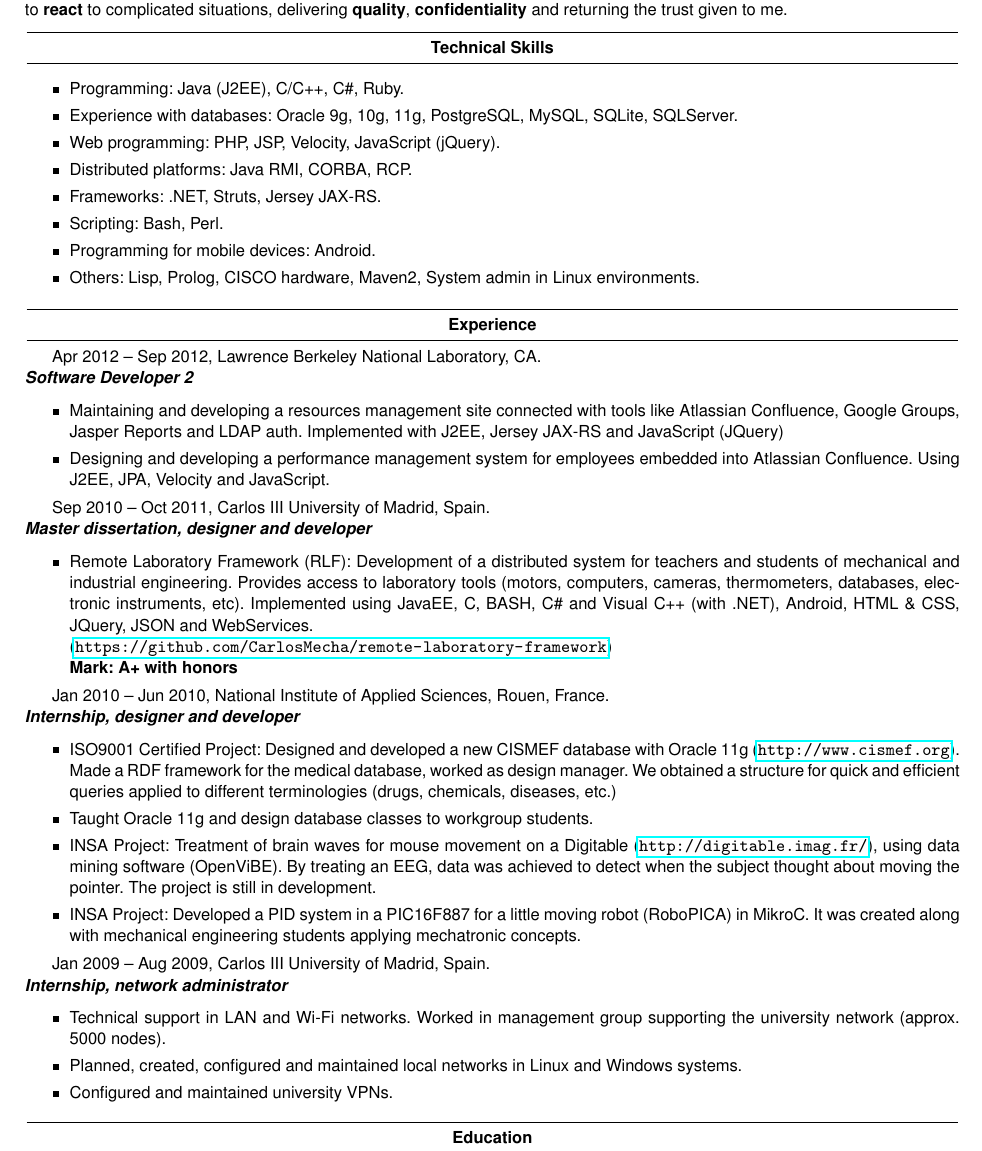
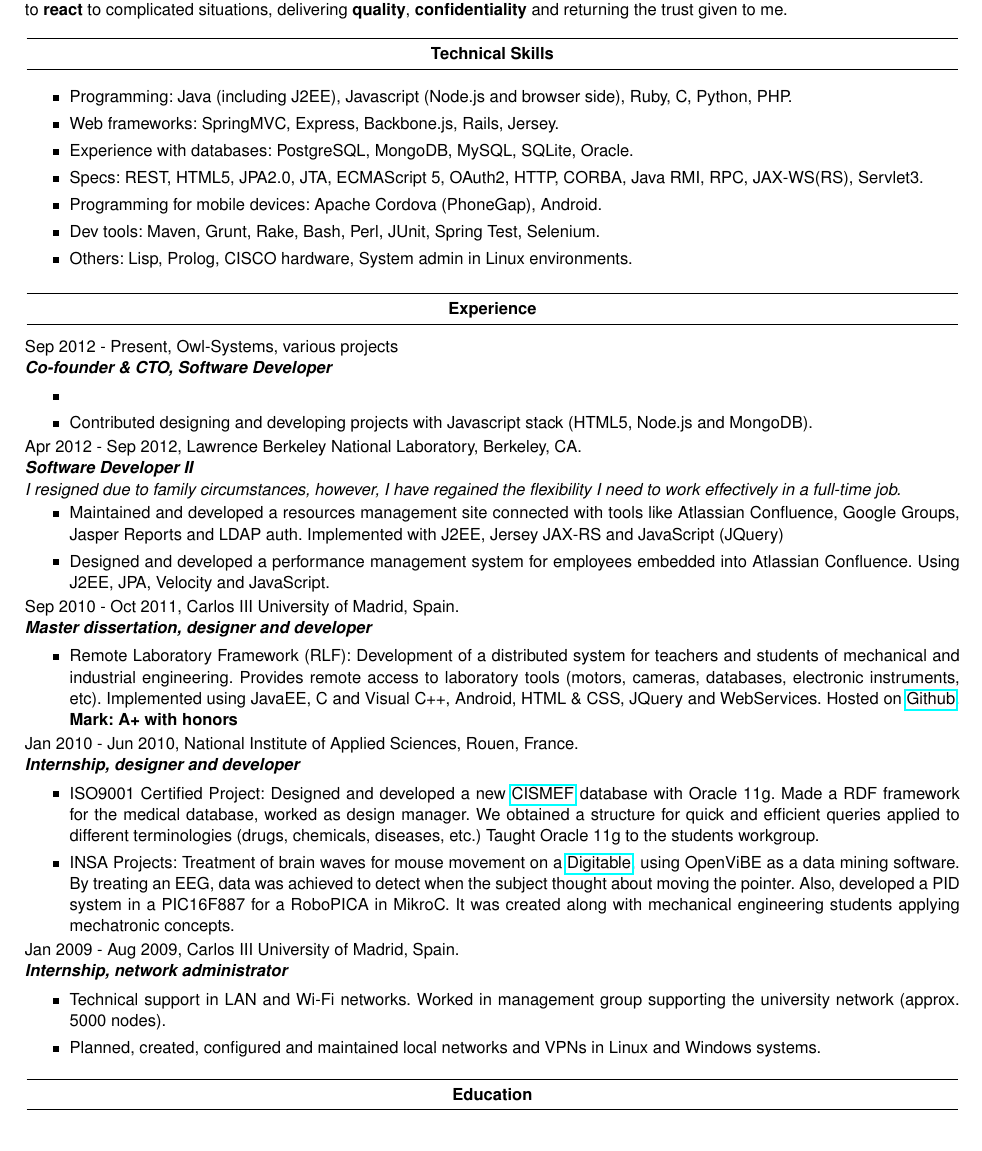
Before and after one commit to CarlosMecha/Resume, a LaTeX CV (main.tex, which reads include/experience.tex, include/objective.tex, include/skills.tex): part of the page, cut so that both start at the same text. Compiled offline with pdfLaTeX; a LaTeX package or settings file that is missing is left out.

Commit message:
Update resume but Owl.

```diff
--- a/include/experience.tex
+++ b/include/experience.tex
@@ -1,62 +1,61 @@
 % Experience
 
 \experience
-  {Apr 2012 – Sep 2012, Lawrence Berkeley National Laboratory, CA.}
-  {Software Developer 2}
-  {\vspace{-1em}\begin{itemize}
-    \itemsep3pt \parskip0pt \parsep1pt
-    \item Maintaining and developing a resources management site
+  {Sep 2012 - Present, Owl-Systems, various projects}
+  {Co-founder \& CTO, Software Developer}
+  {\vspace{-1em}\begin{rlist}
+    \item
+    \item Contributed designing and developing projects with Javascript stack (HTML5, Node.js and MongoDB).
+  \end{rlist}}
+
+\experience
+  {Apr 2012 - Sep 2012, Lawrence Berkeley National Laboratory, Berkeley, CA.}
+  {Software Developer II}
+  {\emph{I resigned due to family circumstances, however, I have
+    regained the flexibility I need to work effectively in a full-time
+    job.}
+    \begin{rlist}
+    \item Maintained and developed a resources management site
     connected with tools like Atlassian Confluence, Google Groups, Jasper
     Reports and LDAP auth. Implemented with J2EE, Jersey JAX-RS and
     JavaScript (JQuery)
-    \item Designing and developing a performance management system for
+    \item Designed and developed a performance management system for
     employees embedded into Atlassian Confluence. Using J2EE, JPA,
     Velocity and JavaScript.
-  \end{itemize}}
+  \end{rlist}}
 
 \experience
-  {Sep 2010 – Oct 2011, Carlos III University of Madrid, Spain.}
+  {Sep 2010 - Oct 2011, Carlos III University of Madrid, Spain.}
   {Master dissertation, designer and developer}
-  {\vspace{-1em}\begin{itemize}
-    \itemsep3pt \parskip0pt \parsep1pt
+  {\vspace{-1em}\begin{rlist}
     \item Remote Laboratory Framework (RLF): Development of a distributed
     system for teachers and students of mechanical and industrial
-    engineering. Provides access to laboratory tools (motors, computers,
-    cameras, thermometers, databases, electronic instruments, etc).
-    Implemented using JavaEE, C, BASH, C\# and Visual C++ (with .NET),
-    Android, HTML \& CSS, JQuery, JSON and WebServices.\\
-    (\url{https://github.com/CarlosMecha/remote-laboratory-framework})\\
+    engineering. Provides remote access to laboratory tools (motors,
+    cameras, databases, electronic instruments, etc).
+    Implemented using JavaEE, C and Visual C++,
+    Android, HTML \& CSS, JQuery and WebServices. Hosted on \href{https://github.com/CarlosMecha/remote-laboratory-framework}{Github}.
     \textbf{Mark: A+ with honors}
-  \end{itemize}}
+  \end{rlist}}
 
 \experience
-  {Jan 2010 – Jun 2010, National Institute of Applied Sciences, Rouen, France.}
+  {Jan 2010 - Jun 2010, National Institute of Applied Sciences, Rouen, France.}
   {Internship, designer and developer}
-  {\vspace{-1em}\begin{itemize}
-    \itemsep3pt \parskip0pt \parsep1pt
-    \item ISO9001 Certified Project: Designed and developed a new CISMEF
-    database with Oracle 11g (\url{http://www.cismef.org}). Made a RDF
+  {\vspace{-1em}\begin{rlist}
+    \item ISO9001 Certified Project: Designed and developed a new \href{http://www.cismef.org}{CISMEF}
+    database with Oracle 11g. Made a RDF
     framework for the medical database, worked as design manager. We obtained a
     structure for quick and efficient queries applied to different
     terminologies (drugs, chemicals, diseases, etc.)
-    \item Taught Oracle 11g and design database classes to workgroup students.
-    \item INSA Project: Treatment of brain waves for mouse movement on a Digitable
-    (\url{http://digitable.imag.fr/}), using data mining software (OpenViBE).
-    By treating an EEG, data was achieved to detect when the subject thought
-    about moving the pointer. The project is still in development.
-    \item INSA Project: Developed a PID system in a PIC16F887 for a little moving robot
-    (RoboPICA) in MikroC. It was created along with mechanical engineering
-    students applying mechatronic concepts.
-  \end{itemize}}
+    Taught Oracle 11g to the students workgroup.
+    \item INSA Projects: Treatment of brain waves for mouse movement on a \href{http://digitable.imag.fr/}{Digitable}, using OpenViBE as a data mining software. By treating an EEG, data was achieved to detect when the subject thought about moving the pointer. Also, developed a PID system in a PIC16F887 for a RoboPICA in MikroC. It was created along with mechanical engineering students applying mechatronic concepts.
+  \end{rlist}}
 
 \experience
-  {Jan 2009 – Aug 2009, Carlos III University of Madrid, Spain.}
+  {Jan 2009 - Aug 2009, Carlos III University of Madrid, Spain.}
   {Internship, network administrator}
-  {\vspace{-1em}\begin{itemize}
-    \itemsep3pt \parskip0pt \parsep1pt
+  {\vspace{-1em}\begin{rlist}
     \item Technical support in LAN and Wi-Fi networks. Worked in management
     group supporting the university network (approx. 5000 nodes).
-    \item Planned, created, configured and maintained local networks in Linux
-    and Windows systems.
-    \item Configured and maintained university VPNs.
-  \end{itemize}}
+    \item Planned, created, configured and maintained local networks and
+    VPNs in Linux and Windows systems.
+  \end{rlist}}
--- /dev/null
+++ b/include/objective.tex
@@ -0,0 +1,6 @@
+
+Working in \textbf{multicultural environments}, involving numerous
+resources within projects, tested my \textbf{perseverance}
+and\textbf{leadership} to \textbf{react} to complicated situations,
+delivering \textbf{quality}, \textbf{confidentiality} and returning the
+trust given to me.
--- /dev/null
+++ b/include/skills.tex
@@ -0,0 +1,14 @@
+\begin{rlist}
+  \item Programming: Java (including J2EE), Javascript (Node.js and
+  browser side), Ruby, C, Python, PHP.
+  \item Web frameworks: SpringMVC, Express, Backbone.js, Rails, Jersey.
+  \item Experience with databases: PostgreSQL, MongoDB, MySQL, SQLite, Oracle.
+  \item Specs: REST, HTML5, JPA2.0, JTA, ECMAScript 5, OAuth2, HTTP,
+  CORBA, Java RMI, RPC, JAX-WS(RS), Servlet3.
+  \item Programming for mobile devices: Apache Cordova (PhoneGap),
+  Android.
+  \item Dev tools: Maven, Grunt, Rake, Bash, Perl, JUnit, Spring Test,
+  Selenium.
+  \item Others: Lisp, Prolog, CISCO hardware, System admin in Linux
+  environments.
+\end{rlist}
--- a/lib/resume.sty
+++ b/lib/resume.sty
@@ -32,3 +32,8 @@
   \textbf{\emph{#2}}\\
   #3
 }
+
+\newenvironment{rlist}
+  {\vspace{-0.5em}\begin{itemize}
+    \itemsep3pt \parskip0pt \parsep1pt}
+  {\end{itemize}\vspace{-0.5em}}
--- a/main.tex
+++ b/main.tex
@@ -12,23 +12,9 @@
 
 \titlesec{Objective}
-Working in \textbf{multicultural environments}, involving numerous
-resources within projects, tested my \textbf{perseverance}
-and\textbf{leadership} to \textbf{react} to complicated situations,
-delivering \textbf{quality}, \textbf{confidentiality} and returning the
-trust given to me.
+\input{include/objective}
 
 \titlesec{Technical Skills}
-\begin{itemize}
-  \itemsep3pt \parskip0pt \parsep1pt
-  \item Programming: Java (J2EE), C/C++, C\#, Ruby.
-  \item Experience with databases: Oracle 9g, 10g, 11g, PostgreSQL, MySQL, SQLite, SQLServer.
-  \item Web programming: PHP, JSP, Velocity, JavaScript (jQuery).
-  \item Distributed platforms: Java RMI, CORBA, RCP.
-  \item Frameworks: .NET, Struts, Jersey JAX-RS.
-  \item Scripting: Bash, Perl.
-  \item Programming for mobile devices: Android.
-  \item Others: Lisp, Prolog, CISCO hardware, Maven2, System admin in Linux environments.
-\end{itemize}
+\input{include/skills}
 
 \titlesec{Experience}
 \input{include/experience}
--- a/template/resume.cls
+++ b/template/resume.cls
@@ -12,5 +12,6 @@
 \usepackage[scaled]{helvet}
 \renewcommand*\familydefault{\sfdefault}
 \thispagestyle{empty}
+\setlength{\parindent}{0in}
 
 % Other options
```
Also changed, not shown: include/education.tex (added, +15 -0 lines), include/others.tex (added, +5 -0 lines), main.tex (24 more changed lines).
